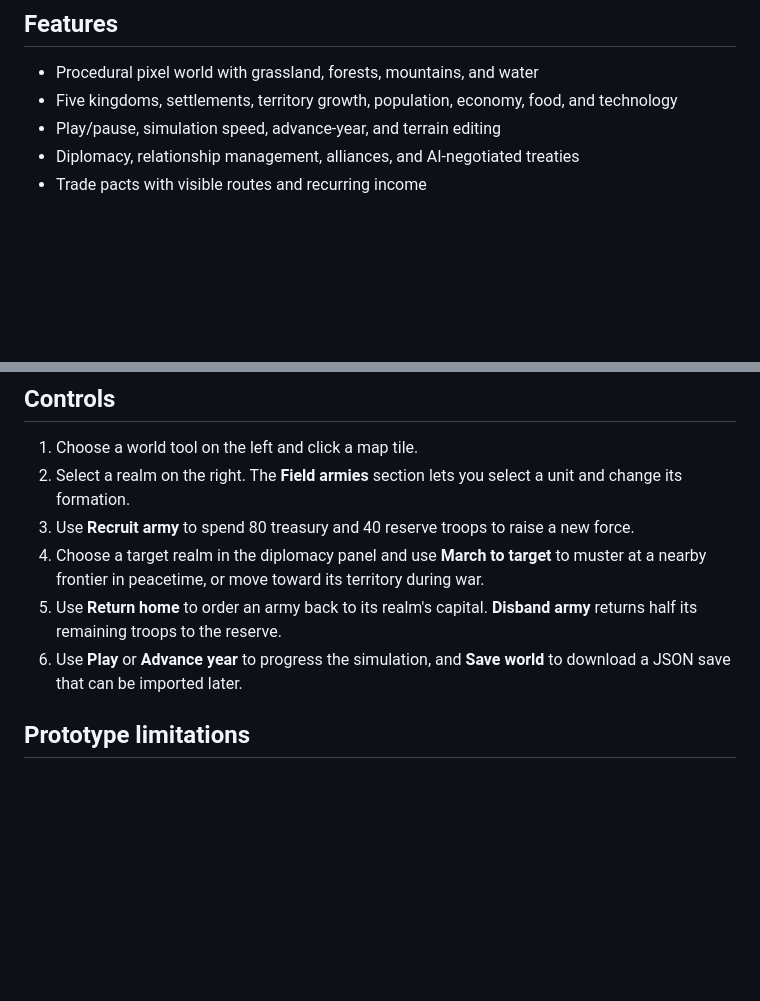
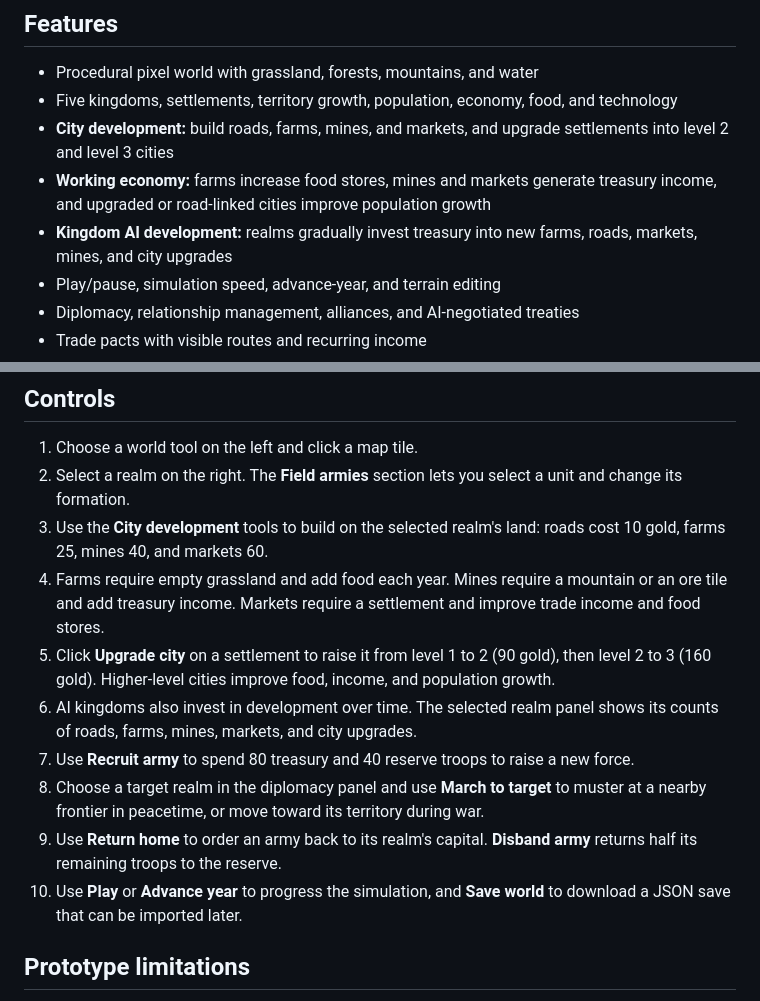
Before and after one commit to tubalrr/PIXELREALM., a Markdown page: README.md, 2 parts joined by grey strips. Drawn GitHub-style; blank space fills up the shorter version.

Commit message:
Document city development and economic systems

```diff
--- a/README.md
+++ b/README.md
@@ -10,6 +10,9 @@ Download `index.html` and `game.js` into the same folder, then open `index.html`
 
 - Procedural pixel world with grassland, forests, mountains, and water
 - Five kingdoms, settlements, territory growth, population, economy, food, and technology
+- **City development:** build roads, farms, mines, and markets, and upgrade settlements into level 2 and level 3 cities
+- **Working economy:** farms increase food stores, mines and markets generate treasury income, and upgraded or road-linked cities improve population growth
+- **Kingdom AI development:** realms gradually invest treasury into new farms, roads, markets, mines, and city upgrades
 - Play/pause, simulation speed, advance-year, and terrain editing
 - Diplomacy, relationship management, alliances, and AI-negotiated treaties
 - Trade pacts with visible routes and recurring income
@@ -31,10 +34,14 @@ Download `index.html` and `game.js` into the same folder, then open `index.html`
 
 1. Choose a world tool on the left and click a map tile.
 2. Select a realm on the right. The **Field armies** section lets you select a unit and change its formation.
-3. Use **Recruit army** to spend 80 treasury and 40 reserve troops to raise a new force.
-4. Choose a target realm in the diplomacy panel and use **March to target** to muster at a nearby frontier in peacetime, or move toward its territory during war.
-5. Use **Return home** to order an army back to its realm's capital. **Disband army** returns half its remaining troops to the reserve.
-6. Use **Play** or **Advance year** to progress the simulation, and **Save world** to download a JSON save that can be imported later.
+3. Use the **City development** tools to build on the selected realm's land: roads cost 10 gold, farms 25, mines 40, and markets 60.
+4. Farms require empty grassland and add food each year. Mines require a mountain or an ore tile and add treasury income. Markets require a settlement and improve trade income and food stores.
+5. Click **Upgrade city** on a settlement to raise it from level 1 to 2 (90 gold), then level 2 to 3 (160 gold). Higher-level cities improve food, income, and population growth.
+6. AI kingdoms also invest in development over time. The selected realm panel shows its counts of roads, farms, mines, markets, and city upgrades.
+7. Use **Recruit army** to spend 80 treasury and 40 reserve troops to raise a new force.
+8. Choose a target realm in the diplomacy panel and use **March to target** to muster at a nearby frontier in peacetime, or move toward its territory during war.
+9. Use **Return home** to order an army back to its realm's capital. **Disband army** returns half its remaining troops to the reserve.
+10. Use **Play** or **Advance year** to progress the simulation, and **Save world** to download a JSON save that can be imported later.
 
 ## Prototype limitations
 
```
